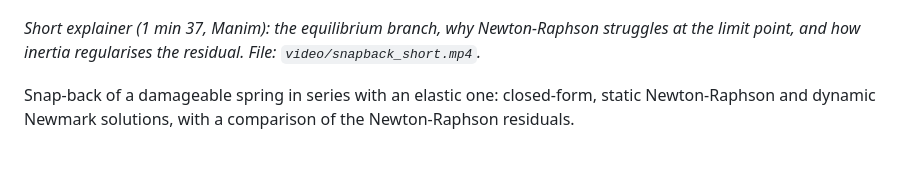
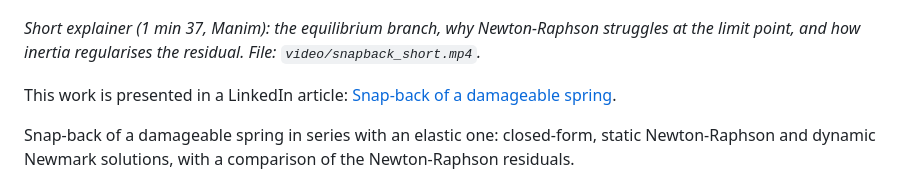
Before and after one commit to DNezzar/1D_damage_spring_system, a Markdown page: README.md, the part around the change. Rendered like a GitHub page; blank space fills up the shorter version.

Commit message:
README: link to the LinkedIn article
Co-Authored-By: Claude Fable 5.1 <noreply@anthropic.com>

```diff
--- a/README.md
+++ b/README.md
@@ -3,6 +3,8 @@
 [![Snap-back of a damageable spring: short explainer video](video/snapback_short_thumb.png)](video/snapback_short.mp4)
 
 *Short explainer (1 min 37, Manim): the equilibrium branch, why Newton-Raphson struggles at the limit point, and how inertia regularises the residual. File: `video/snapback_short.mp4`.*
+
+This work is presented in a LinkedIn article: [Snap-back of a damageable spring](https://lnkd.in/p/eDt_BEs8).
 
 Snap-back of a damageable spring in series with an elastic one: closed-form, static Newton-Raphson and dynamic Newmark solutions, with a comparison of the Newton-Raphson residuals.
 
```
